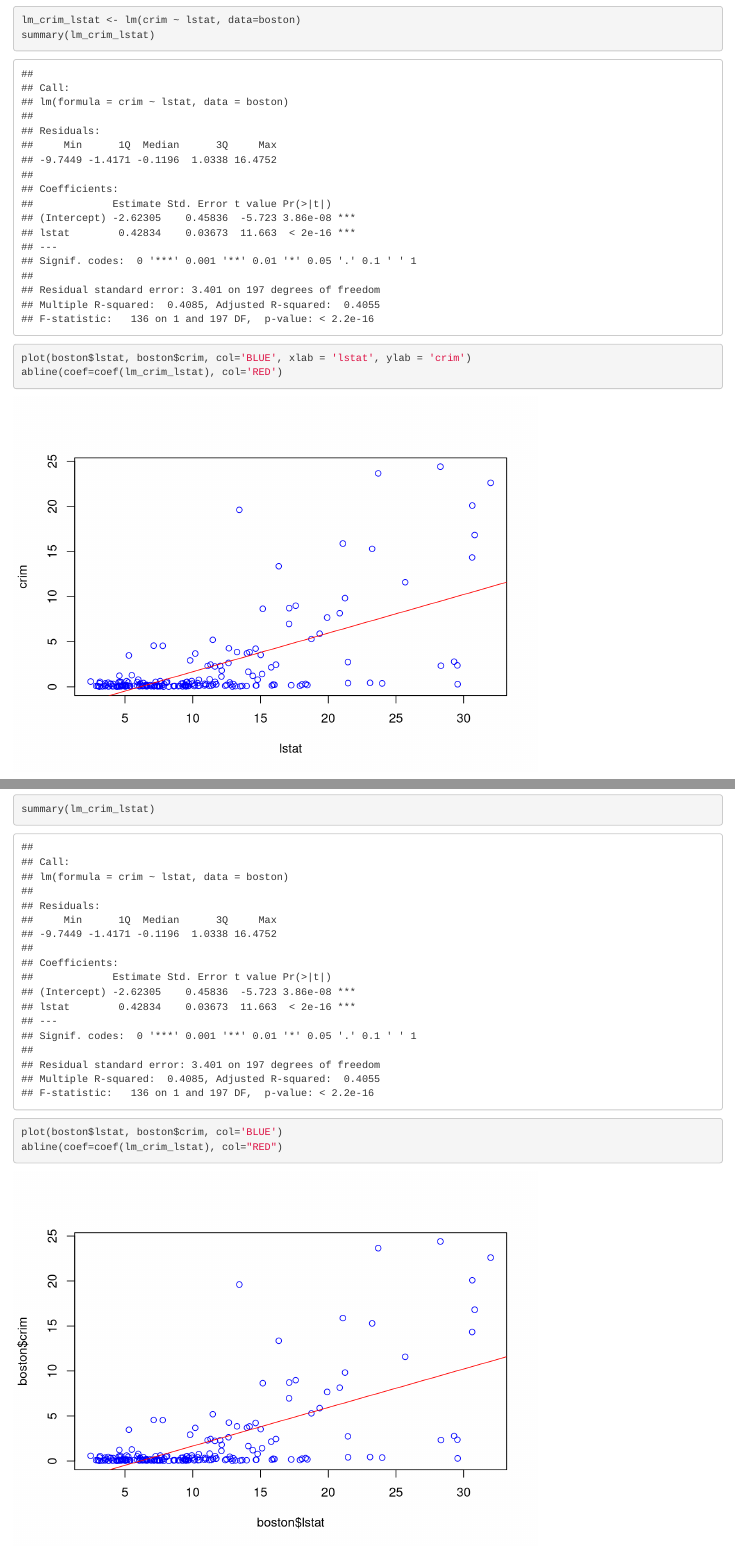
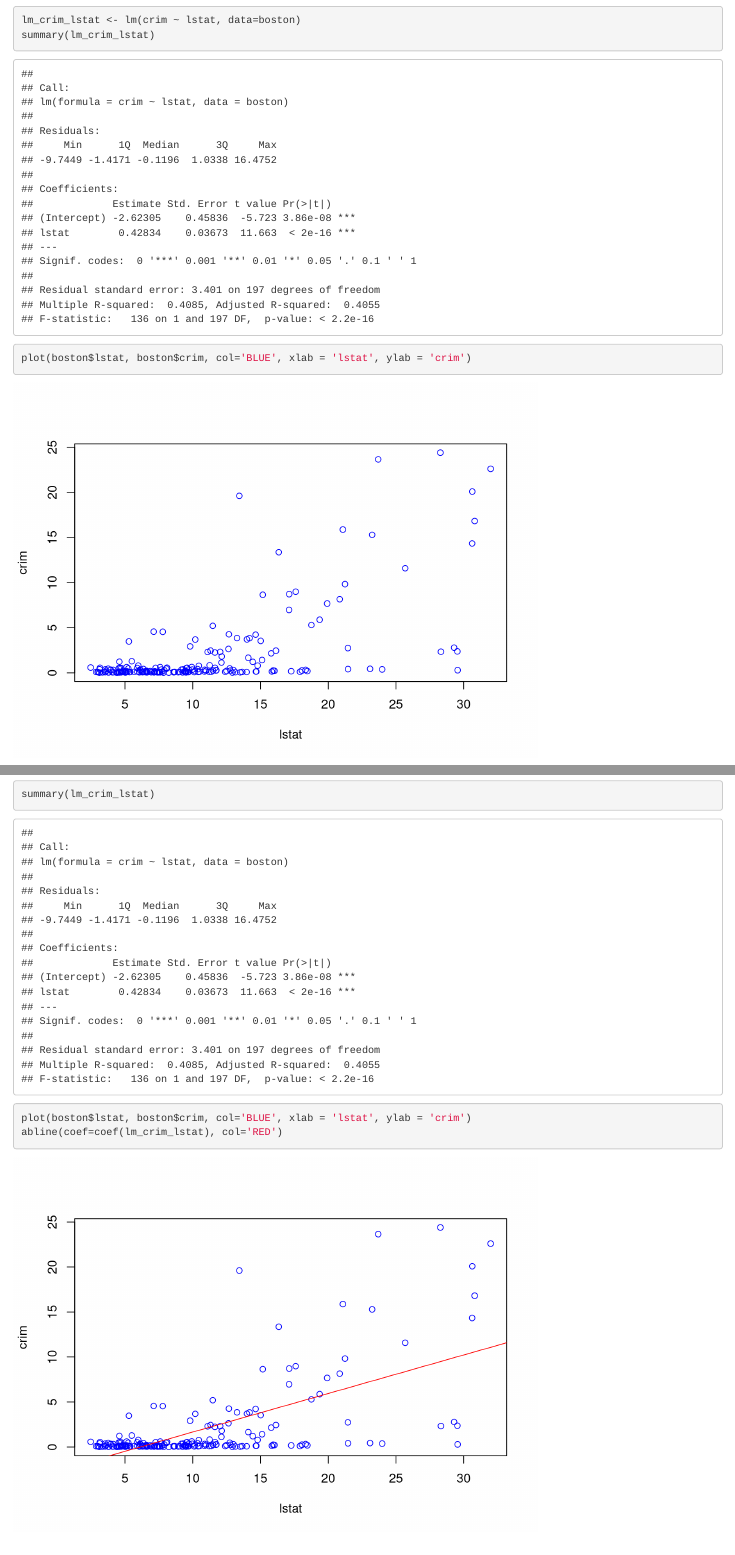
Before and after one commit to acal8/TareaRegresionLineal, an R Markdown document (TareaRegresionLineal.Rmd): the page in a window 1100 px wide, from 1060 px down, and a second part further down, joined at a grey line. Rendered offline with R 4.5, knitr and Pandoc, with nearby package versions.

Commit message:
Checks 2

````diff
--- a/TareaRegresionLineal.Rmd
+++ b/TareaRegresionLineal.Rmd
@@ -39,7 +39,6 @@ Observamos que la variable más significativa (la de p-valor más pequeño) es `
 lm_crim_lstat <- lm(crim ~ lstat, data=boston)
 summary(lm_crim_lstat)
 plot(boston$lstat, boston$crim, col='BLUE', xlab = 'lstat', ylab = 'crim')
-abline(coef=coef(lm_crim_lstat), col='RED')
 ```
 
 Vemos que pese a que la variable sea muy significativa, en el gráfico de dispersión la relación es de fuerza baja o moderada, ya que los puntos no se agrupan alrededor de una recta y se observa un aumento en la dispersión de `crim` a medida que `lstat` incrementa. Este efecto es un posible indicador de heterocedasticidad, ya que muestra que la varianza no es constante.
@@ -48,8 +47,8 @@ Vemos que pese a que la variable sea muy significativa, en el gráfico de disper
 
 ```{r}
 summary(lm_crim_lstat)
-plot(boston$lstat, boston$crim, col='BLUE')
-abline(coef=coef(lm_crim_lstat), col="RED")
+plot(boston$lstat, boston$crim, col='BLUE', xlab = 'lstat', ylab = 'crim')
+abline(coef=coef(lm_crim_lstat), col='RED')
 ```
 
 Pese a que la variable es muy significativa (al 0%) y la recta pasa por el "centro" de los datos, los puntos están muy dispersos alrededor de ella. Esto visualmente respalda el R2 ajustado de 0.4055 (menor que el modelo global), confirmando que aún queda más de la mitad de la varianza del modelo por explicar. Vemos también que la recta tiende a predecir valores negativos de crim, lo cual no tiene sentido físico. Además, la dispersión no uniforme y la concentración de puntos cerca de cero sugiere que la relación necesita una transformación logarítmica.
````
